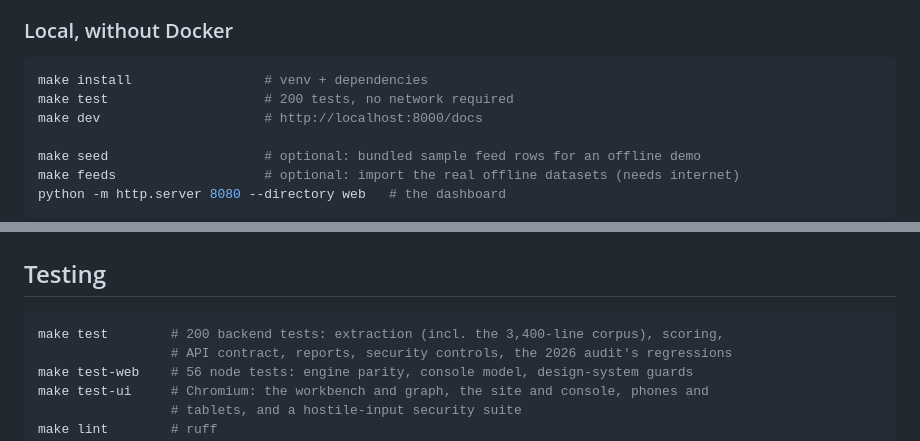
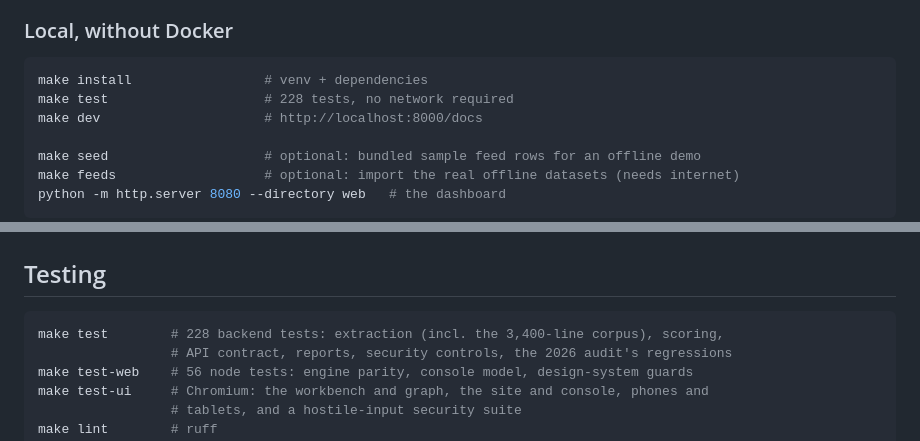
Before and after one commit to vinitrami-Soc/intelpulse, a Markdown page: README.md, 2 parts joined by grey strips. GitHub-like rendering.

Commit message:
Docs: the backend suite is 228 tests now
Co-Authored-By: Claude Opus 5.5 <noreply@anthropic.com>
Claude-Session: https://claude.ai/code/session_014E7RS9Lhzcmy17JED18v6K

````diff
--- a/README.md
+++ b/README.md
@@ -99,7 +99,7 @@ console's **API token** field when you connect; list your dashboard's address in
 
 ```bash
 make install                 # venv + dependencies
-make test                    # 200 tests, no network required
+make test                    # 228 tests, no network required
 make dev                     # http://localhost:8000/docs
 
 make seed                    # optional: bundled sample feed rows for an offline demo
@@ -197,7 +197,7 @@ real AbuseIPDB / OTX / GreyNoise / abuse.ch responses.
 ## Testing
 
 ```bash
-make test        # 200 backend tests: extraction (incl. the 3,400-line corpus), scoring,
+make test        # 228 backend tests: extraction (incl. the 3,400-line corpus), scoring,
                  # API contract, reports, security controls, the 2026 audit's regressions
 make test-web    # 56 node tests: engine parity, console model, design-system guards
 make test-ui     # Chromium: the workbench and graph, the site and console, phones and
````
Also changed, not shown: CONTRIBUTING.md (+1 -1 lines), docs/SECURITY.md (+1 -1 lines).
